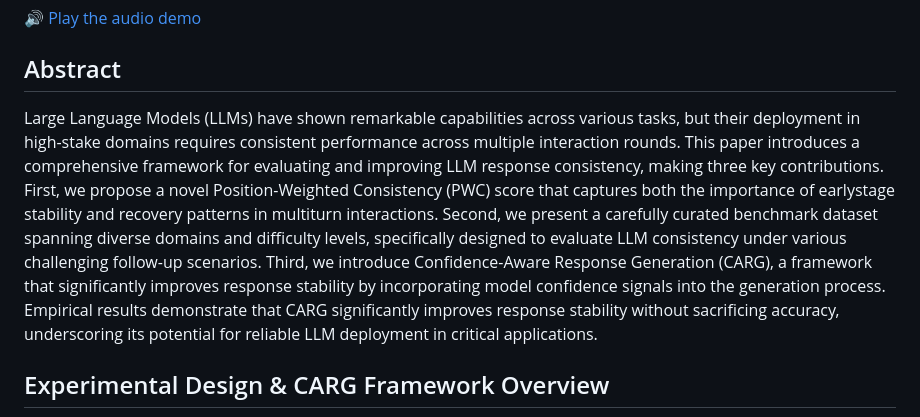
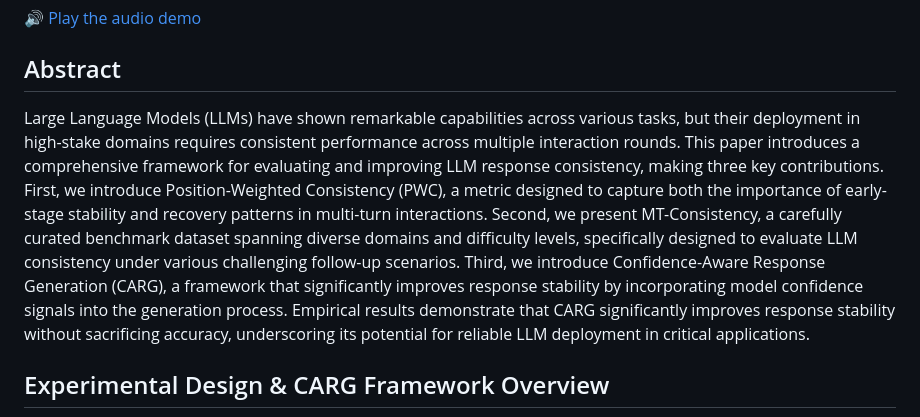
Before and after one commit to yubol-bobo/MT-Consistency, a Markdown page: README.md, the part around the change. GitHub-like rendering.

```diff
--- a/README.md
+++ b/README.md
@@ -10,7 +10,7 @@ The work introduces a systematic evaluation framework for assessing the consiste
 
 ## Abstract
 
-Large Language Models (LLMs) have shown remarkable capabilities across various tasks, but their deployment in high-stake domains requires consistent performance across multiple interaction rounds. This paper introduces a comprehensive framework for evaluating and improving LLM response consistency, making three key contributions. First, we propose a novel Position-Weighted Consistency (PWC) score that captures both the importance of earlystage stability and recovery patterns in multiturn interactions. Second, we present a carefully curated benchmark dataset spanning diverse domains and difficulty levels, specifically designed to evaluate LLM consistency under various challenging follow-up scenarios. Third, we introduce Confidence-Aware Response Generation (CARG), a framework that significantly improves response stability by incorporating model confidence signals into the generation process. Empirical results demonstrate that CARG significantly improves response stability without sacrificing accuracy, underscoring its potential for reliable LLM deployment in critical applications.
+Large Language Models (LLMs) have shown remarkable capabilities across various tasks, but their deployment in high-stake domains requires consistent performance across multiple interaction rounds. This paper introduces a comprehensive framework for evaluating and improving LLM response consistency, making three key contributions. First, we introduce Position-Weighted Consistency (PWC), a metric designed to capture both the importance of early-stage stability and recovery patterns in multi-turn interactions. Second, we present MT-Consistency, a carefully curated benchmark dataset spanning diverse domains and difficulty levels, specifically designed to evaluate LLM consistency under various challenging follow-up scenarios. Third, we introduce Confidence-Aware Response Generation (CARG), a framework that significantly improves response stability by incorporating model confidence signals into the generation process. Empirical results demonstrate that CARG significantly improves response stability without sacrificing accuracy, underscoring its potential for reliable LLM deployment in critical applications.
 
 ## Experimental Design & CARG Framework Overview
 ![](figs/flowchart.png)
```
